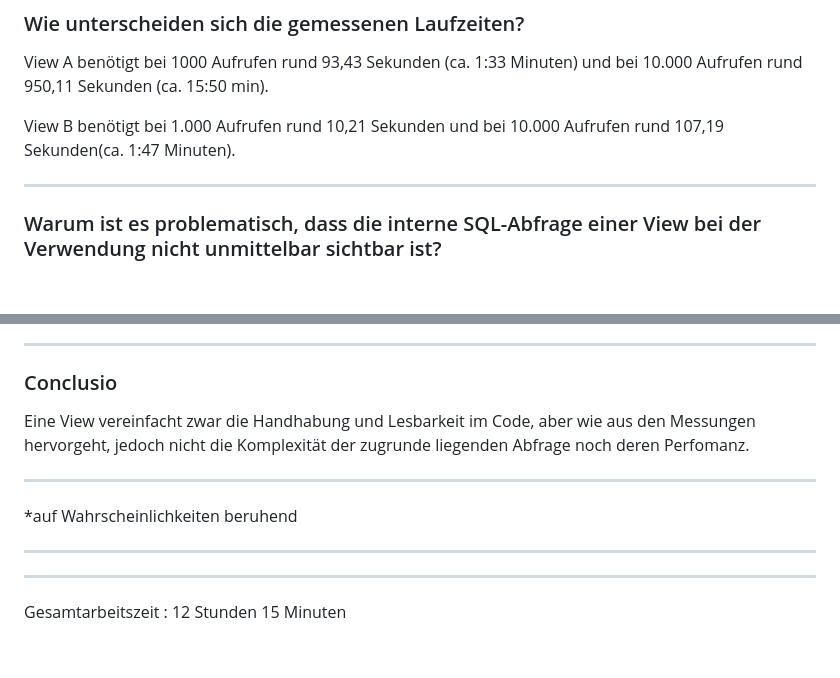
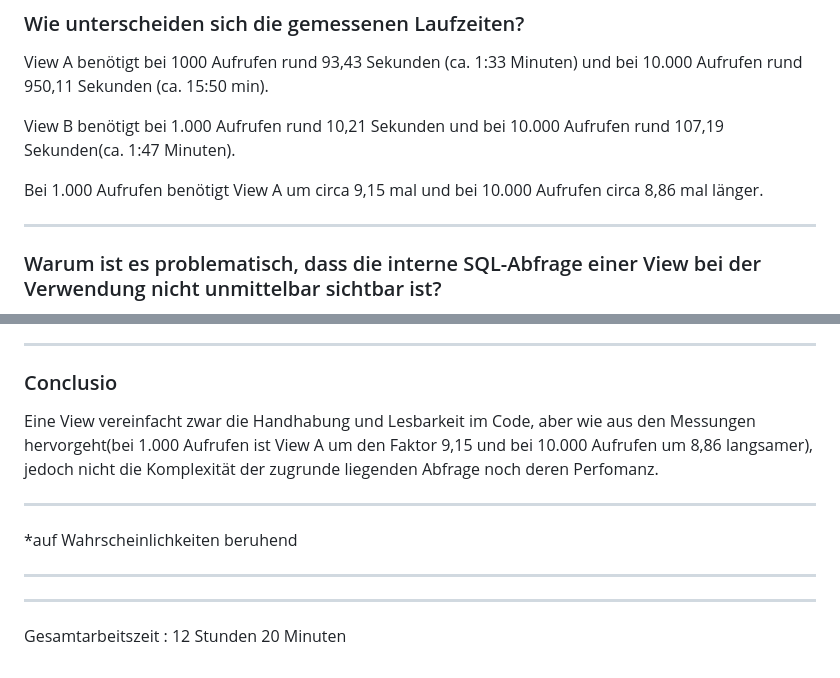
Before and after one commit to simon-gunacker/dbi3akift, a Markdown page: a2-views/assignment/report.md, 2 parts joined by grey strips. Drawn GitHub-style; blank space fills up the shorter version.

Commit message:
add faktor to conclusio

```diff
--- a/a2-views/assignment/report.md
+++ b/a2-views/assignment/report.md
@@ -66,6 +66,8 @@ und bei 10.000 Aufrufen  rund 950,11 Sekunden (ca. 15:50 min).
 View B benötigt bei 1.000 Aufrufen rund 10,21 Sekunden
 und bei 10.000 Aufrufen rund 107,19 Sekunden(ca. 1:47 Minuten).
 
+Bei 1.000 Aufrufen benötigt View A um circa 9,15 mal und bei 10.000 Aufrufen circa 8,86 mal länger.
+
 ---
 
 ### Warum ist es problematisch, dass die interne SQL-Abfrage einer View bei der Verwendung nicht unmittelbar sichtbar ist?
@@ -131,7 +133,7 @@ Variante A sucht Zeile für Zeile während Variante B einen durch den Optimizer
 ---
 ### Conclusio
 
-Eine View vereinfacht zwar die Handhabung und Lesbarkeit im Code, aber wie aus den Messungen hervorgeht, jedoch nicht die Komplexität der zugrunde liegenden Abfrage noch deren Perfomanz.
+Eine View vereinfacht zwar die Handhabung und Lesbarkeit im Code, aber wie aus den Messungen hervorgeht(bei 1.000 Aufrufen ist View A um den Faktor 9,15 und bei 10.000 Aufrufen um 8,86 langsamer), jedoch nicht die Komplexität der zugrunde liegenden Abfrage noch deren Perfomanz.
 
 ---
 
@@ -140,4 +142,4 @@ Eine View vereinfacht zwar die Handhabung und Lesbarkeit im Code, aber wie aus d
 
 ---
 ---
-Gesamtarbeitszeit : 12 Stunden 15 Minuten
+Gesamtarbeitszeit : 12 Stunden 20 Minuten
```
